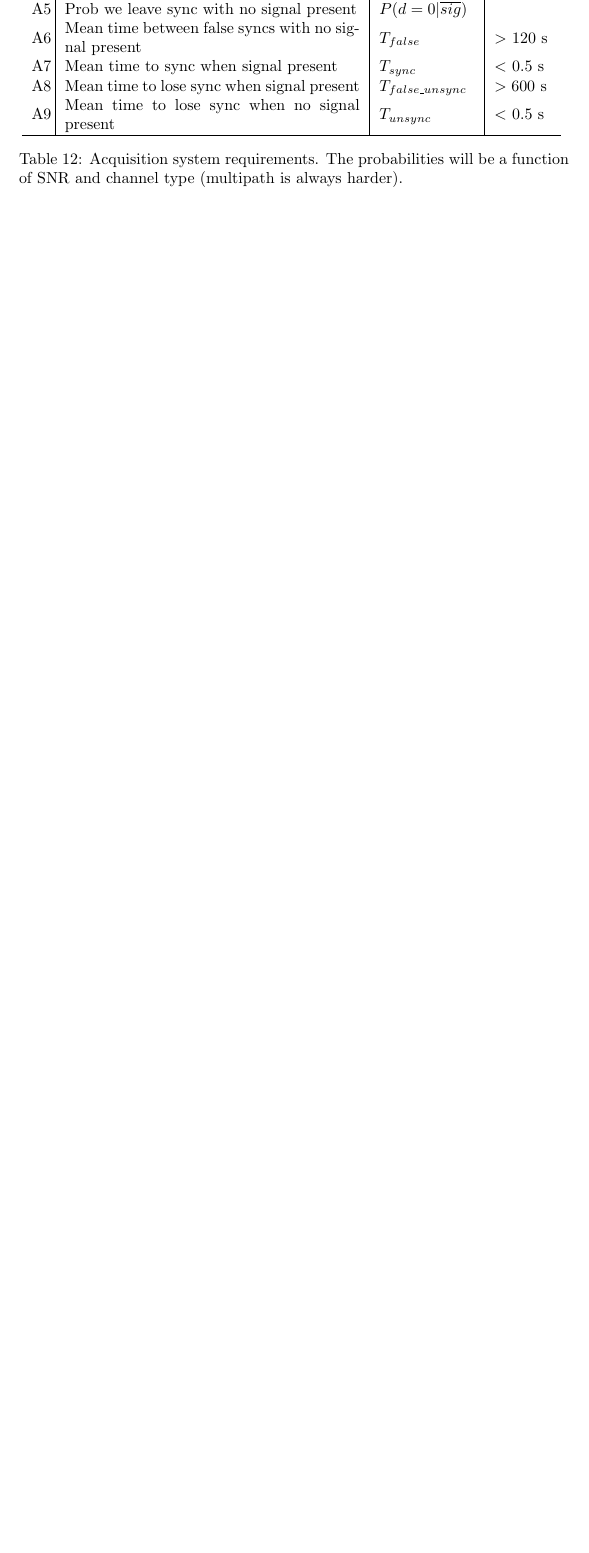
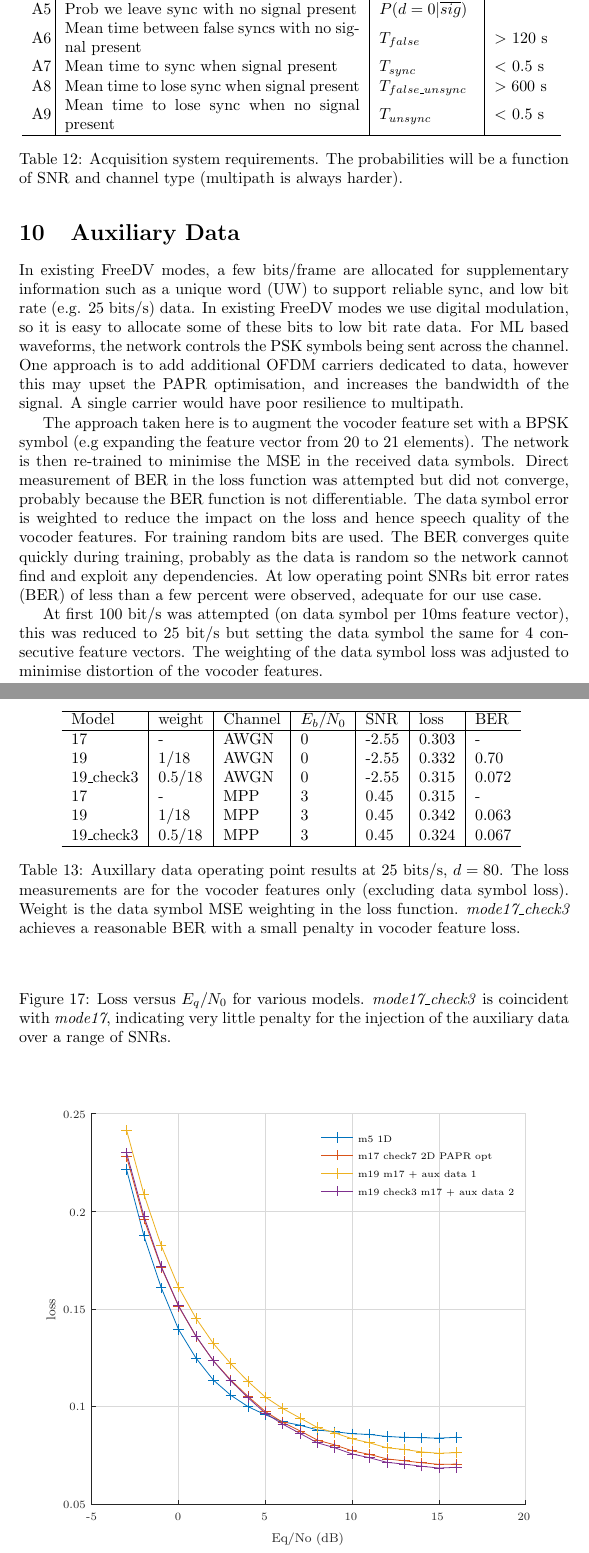
Before and after one commit to drowe67/radae, a LaTeX document (doc/radae.tex, which reads doc/loss_EqNo_models.tex): part of page 30 of 35 before the commit and two parts of pages 30 and 31 of 36 after it, the two joined at a grey line, cut so that both start at the same text, the shorter picture padded with empty space. Compiled offline with pdfLaTeX.

Commit message:
mode19_check3 showing small loss with addition of 25 bits/s data. ota_test.sh using this model.  ctests all pass. Wrote up aux data system and results in latex

```diff
--- /dev/null
+++ b/doc/loss_EqNo_models.tex
@@ -0,0 +1,27 @@
+% Title: gl2ps_renderer figure
+% Creator: GL2PS 1.4.2, (C) 1999-2020 C. Geuzaine
+% For: Octave
+% CreationDate: Thu Aug  8 09:06:37 2024
+\setlength{\unitlength}{1pt}
+\begin{picture}(0,0)
+\includegraphics[scale=1]{loss_EqNo_models-inc}
+\end{picture}%
+\begin{picture}(350,300)(0,0)
+\fontsize{7}{0}\selectfont\put(45.5,27.54){\makebox(0,0)[t]{\textcolor[rgb]{0.15,0.15,0.15}{{-5}}}}
+\fontsize{7}{0}\selectfont\put(99.75,27.54){\makebox(0,0)[t]{\textcolor[rgb]{0.15,0.15,0.15}{{0}}}}
+\fontsize{7}{0}\selectfont\put(154,27.54){\makebox(0,0)[t]{\textcolor[rgb]{0.15,0.15,0.15}{{5}}}}
+\fontsize{7}{0}\selectfont\put(208.25,27.54){\makebox(0,0)[t]{\textcolor[rgb]{0.15,0.15,0.15}{{10}}}}
+\fontsize{7}{0}\selectfont\put(262.5,27.54){\makebox(0,0)[t]{\textcolor[rgb]{0.15,0.15,0.15}{{15}}}}
+\fontsize{7}{0}\selectfont\put(316.75,27.54){\makebox(0,0)[t]{\textcolor[rgb]{0.15,0.15,0.15}{{20}}}}
+\fontsize{7}{0}\selectfont\put(41.8491,33){\makebox(0,0)[r]{\textcolor[rgb]{0.15,0.15,0.15}{{0.05}}}}
+\fontsize{7}{0}\selectfont\put(41.8491,94.125){\makebox(0,0)[r]{\textcolor[rgb]{0.15,0.15,0.15}{{0.1}}}}
+\fontsize{7}{0}\selectfont\put(41.8491,155.25){\makebox(0,0)[r]{\textcolor[rgb]{0.15,0.15,0.15}{{0.15}}}}
+\fontsize{7}{0}\selectfont\put(41.8491,216.375){\makebox(0,0)[r]{\textcolor[rgb]{0.15,0.15,0.15}{{0.2}}}}
+\fontsize{7}{0}\selectfont\put(41.8491,277.5){\makebox(0,0)[r]{\textcolor[rgb]{0.15,0.15,0.15}{{0.25}}}}
+\fontsize{8}{0}\selectfont\put(181.125,15.54){\makebox(0,0)[t]{\textcolor[rgb]{0.15,0.15,0.15}{{Eq/No (dB)}}}}
+\fontsize{8}{0}\selectfont\put(22.8491,155.25){\rotatebox{90}{\makebox(0,0)[b]{\textcolor[rgb]{0.15,0.15,0.15}{{loss}}}}}
+\fontsize{6}{0}\selectfont\put(212.755,262.443){\makebox(0,0)[l]{\textcolor[rgb]{0,0,0}{{m5 1D}}}}
+\fontsize{6}{0}\selectfont\put(212.755,251.382){\makebox(0,0)[l]{\textcolor[rgb]{0,0,0}{{m17 check7 2D PAPR opt}}}}
+\fontsize{6}{0}\selectfont\put(212.755,239.884){\makebox(0,0)[l]{\textcolor[rgb]{0,0,0}{{m19 m17 + aux data 1}}}}
+\fontsize{6}{0}\selectfont\put(212.755,228.885){\makebox(0,0)[l]{\textcolor[rgb]{0,0,0}{{m19 check3 m17 + aux data 2}}}}
+\end{picture}
--- a/doc/radae.tex
+++ b/doc/radae.tex
@@ -1165,6 +1165,40 @@ Practical experience has taught us that reliable HF acquisition systems are chal
 \label{tab:acq_req}
 \end{table}
 
+\section{Auxiliary Data}
+
+In existing FreeDV modes, a few bits/frame are allocated for supplementary information such as a unique word (UW) to support reliable sync, and low bit rate (e.g. 25 bits/s) data.  In existing FreeDV modes we use digital modulation, so it is easy to allocate some of these bits to low bit rate data.  For ML based waveforms, the network controls the PSK symbols being sent across the channel. One approach is to add additional OFDM carriers dedicated to data, however this may upset the PAPR optimisation, and increases the bandwidth of the signal.  A single carrier would have poor resilience to multipath.
+
+The approach taken here is to augment the vocoder feature set with a BPSK symbol (e.g expanding the feature vector from 20 to 21 elements).  The network is then re-trained to minimise the MSE in the received data symbols.  Direct measurement of BER in the loss function was attempted but did not converge, probably because the BER function is not differentiable. The data symbol error is weighted to reduce the impact on the loss and hence speech quality of the vocoder features.  For training random bits are used.  The BER converges quite quickly during training, probably as the data is random so the network cannot find and exploit any dependencies.  At low operating point SNRs bit error rates (BER) of less than a few percent were observed, adequate for our use case.
+
+At first 100 bit/s was attempted (on data symbol per 10ms feature vector), this was reduced to 25 bit/s but setting the data symbol the same for 4 consecutive feature vectors.  The weighting of the data symbol loss was adjusted to minimise distortion of the vocoder features.
+
+\begin{table} [H]
+\centering
+\begin{tabular}{ l | l | l | l | l | l | l}
+ \hline
+ Model & weight & Channel & $E_b/N_0$ & SNR & loss & BER \\
+ \hline
+ 17 & - & AWGN & 0 & -2.55 & 0.303 & - \\
+ 19 & $1/18$ & AWGN & 0 & -2.55 & 0.332 & 0.70 \\
+ 19\_check3 & $0.5/18$ & AWGN & 0 & -2.55 & 0.315 & 0.072 \\
+ 17 & - & MPP & 3 & 0.45 & 0.315 & - \\
+ 19 & $1/18$ & MPP & 3 & 0.45 & 0.342 & 0.063 \\
+ 19\_check3 & $0.5/18$ & MPP & 3 & 0.45 & 0.324 & 0.067 \\
+ \hline
+\end{tabular}
+\caption{Auxillary data operating point results at 25 bits/s, $d=80$. The loss measurements are for the vocoder features only (excluding data symbol loss). Weight is the data symbol MSE weighting in the loss function. \emph{mode17\_check3} achieves a reasonable BER with a small penalty in vocoder feature loss.}
+\label{tab:acq_data}
+\end{table}
+
+\begin{figure}[H]
+\caption{Loss versus $E_q/N_0$ for various models. \emph{mode17\_check3} is coincident with  \emph{mode17}, indicating very little penalty for the injection of the auxiliary data over a range of SNRs.}
+\label{fig:loss_eqno_models}
+\begin{center}
+\input loss_EqNo_models.tex
+\end{center}
+\end{figure}
+
 \section{Glossary}
 
 \begin{table} [H]
```
Also changed, not shown: CMakeLists.txt (+4 -5 lines), README.md, doc/loss_EqNo_models-inc.eps (added), doc/radae.pdf, 6 other files.
